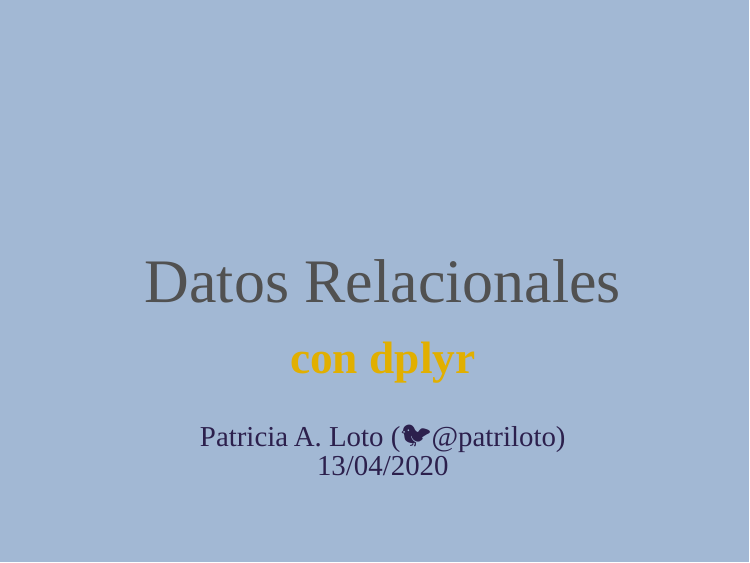
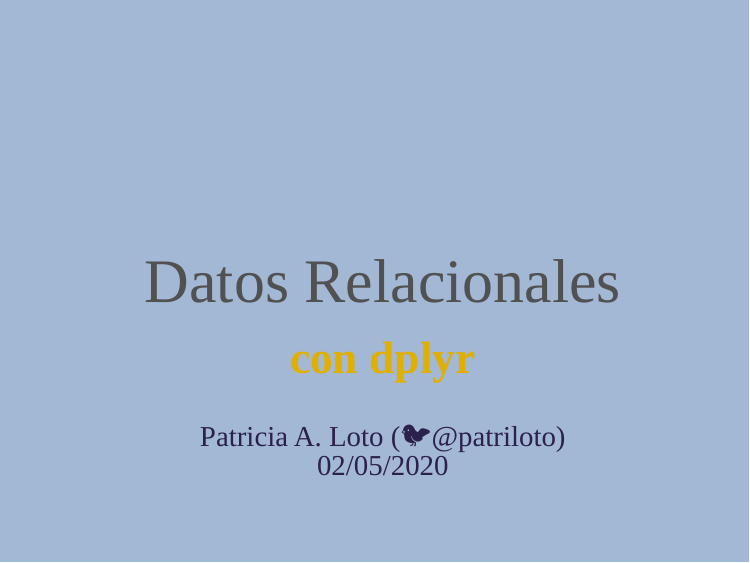
Before and after one commit to PatriLoto/datos_relaciones_con_dplyr, an R Markdown document (uniones_presentacion.Rmd): page 1 of 49. Rendered offline with R 4.5, knitr and Pandoc, with nearby package versions; the slides are laid out offline by our stand-in for remark.js, each with all of its steps uncovered, in fonts that may differ from those the slides ask for, and without slide numbers, shadows or browser add-ons; some code elsewhere in the file could not run offline.

Commit message:
presentacion con xaringan actualizada

```diff
--- a/uniones_presentacion.Rmd
+++ b/uniones_presentacion.Rmd
@@ -2,7 +2,7 @@
 title: "Datos Relacionales"
 subtitle: "con dplyr"
 author: "Patricia A. Loto (🐦@patriloto)"
-date: '13/04/2020'
+date: '02/05/2020'
 output:
   xaringan::moon_reader:
     css: "summer_light.css"
```
